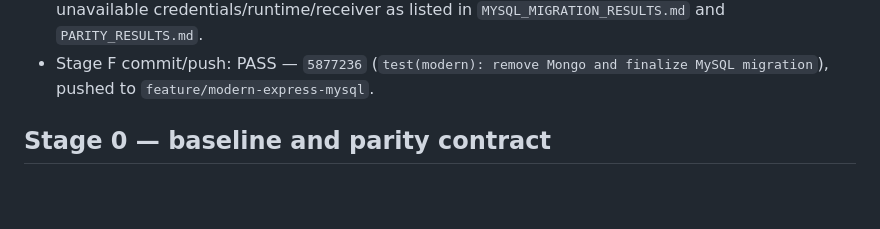
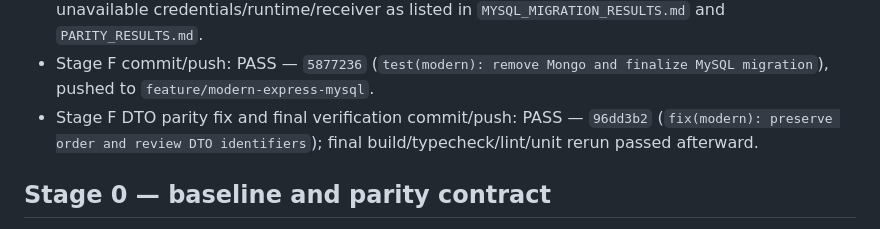
Before and after one commit to Vanh1811/IE4727-Shopping-Project, a Markdown page: modern/docs/STATUS.md, the part around the change. GitHub-like rendering; blank space fills up the shorter version.

```diff
--- a/modern/docs/STATUS.md
+++ b/modern/docs/STATUS.md
@@ -64,6 +64,7 @@ Baseline: `68545781decb4ac6bbebe50e1d592df287e74006` (`main` at kickoff). Source
 - Base PHP source: PASS — no PHP or root database files were modified. Development/test DB separation is explicit; `f2b_shop` remains protected.
 - Final migration completion: code and cleanup complete; persisted SQL parity, populated customer/staff journeys, PHP visual comparison, and local SMTP acceptance remain blocked by unavailable credentials/runtime/receiver as listed in `MYSQL_MIGRATION_RESULTS.md` and `PARITY_RESULTS.md`.
 - Stage F commit/push: PASS — `5877236` (`test(modern): remove Mongo and finalize MySQL migration`), pushed to `feature/modern-express-mysql`.
+- Stage F DTO parity fix and final verification commit/push: PASS — `96dd3b2` (`fix(modern): preserve order and review DTO identifiers`); final build/typecheck/lint/unit rerun passed afterward.
 
 ## Stage 0 — baseline and parity contract
 
```
Also changed, not shown: modern/docs/MYSQL_MIGRATION_RESULTS.md (+2 -1 lines).
